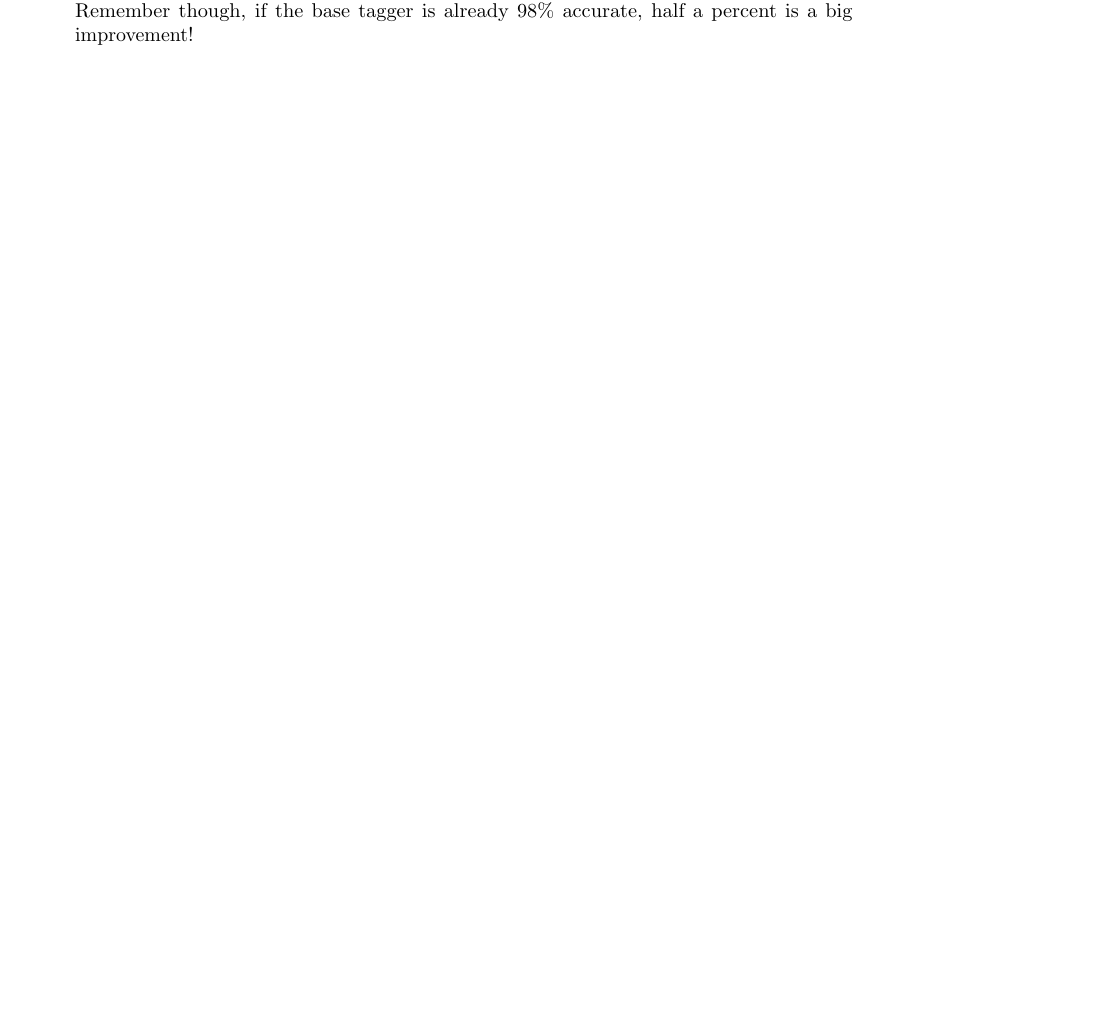
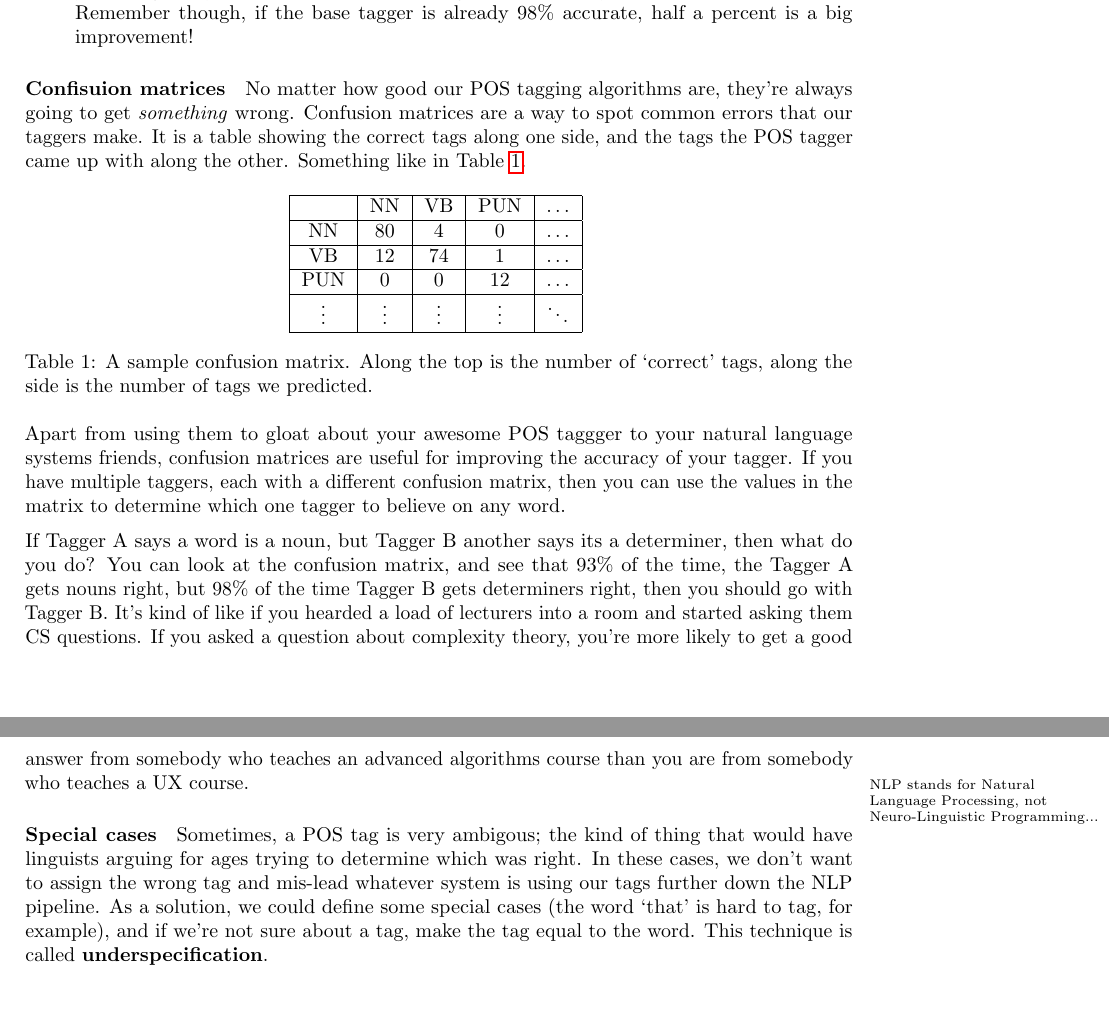
Before and after one commit to Todd-Davies/third-year-notes, a LaTeX document (COMP34411/notes.tex, which reads COMP34411/content.tex): part of page 9 of 9 before the commit and two parts of pages 9 and 10 of 10 after it, the two joined at a grey line, cut so that both start at the same text, the shorter picture padded with empty space. Compiled offline with pdfLaTeX.

Commit message:
Wrote notes on confusion matrices and underspecification

```diff
--- a/COMP34411/content.tex
+++ b/COMP34411/content.tex
@@ -516,4 +516,51 @@ this course:
   the base tagger is already 98\% accurate, half a percent is a big improvement!
 \end{description}
 
-% Talk about confusion matrix (slide 161)
+\paragraph{Confisuion matrices}
+
+No matter how good our POS tagging algorithms are, they're always going to get
+\textit{something} wrong. Confusion matrices are a way to spot common errors
+that our taggers make. It is a table showing the correct tags along one side,
+and the tags the POS tagger came up with along the other. Something like in
+Table~\ref{table:conf-matrix}.
+
+\begin{table}[h]
+  \centering
+  \begin{tabular}{|c|c|c|c|c|}
+    \hline
+        & NN  & VB  & PUN & $\dots$\\ \hline
+    NN  & 80  & 4   & 0   & $\dots$\\ \hline
+    VB  & 12  & 74  & 1   & $\dots$\\ \hline
+    PUN & 0   & 0   & 12  & $\dots$\\ \hline
+    $\vdots$ & $\vdots$ & $\vdots$ & $\vdots$ & $\ddots$\\ \hline
+  \end{tabular}
+  \caption{A sample confusion matrix. Along the top is the number of `correct'
+  tags, along the side is the number of tags we predicted.}
+  \label{table:conf-matrix}
+\end{table}
+
+Apart from using them to gloat about your awesome POS taggger to your natural
+language systems friends, confusion matrices are useful for improving the
+accuracy of your tagger. If you have multiple taggers, each with a different
+confusion matrix, then you can use the values in the matrix to determine which
+one tagger to believe on any word.
+
+If Tagger A says a word is a noun, but Tagger B another says its a determiner,
+then what do you do? You can look at the confusion matrix, and see that $93\%$
+of the time, the Tagger A gets nouns right, but $98\%$ of the time Tagger B gets
+determiners right, then you should go with Tagger B. It's kind of like if you
+hearded a load of lecturers into a room and started asking them CS questions. If
+you asked a question about complexity theory, you're more likely to get a good
+answer from somebody who teaches an advanced algorithms course than you are from
+somebody who teaches a UX course.
+
+\marginpar{NLP stands for Natural Language Processing, not Neuro-Linguistic
+Programming...}
+
+\paragraph{Special cases} Sometimes, a POS tag is very ambigous; the kind of
+thing that would have linguists arguing for ages trying to determine which was
+right. In these cases, we don't want to assign the wrong tag and mis-lead
+whatever system is using our tags further down the NLP pipeline. As a solution,
+we could define some special cases (the word `that' is hard to tag, for
+example), and if we're not sure about a tag, make the tag equal to the word.
+This technique is called \textbf{underspecification}.
```
Also changed, not shown: COMP34411/notes.pdf.
